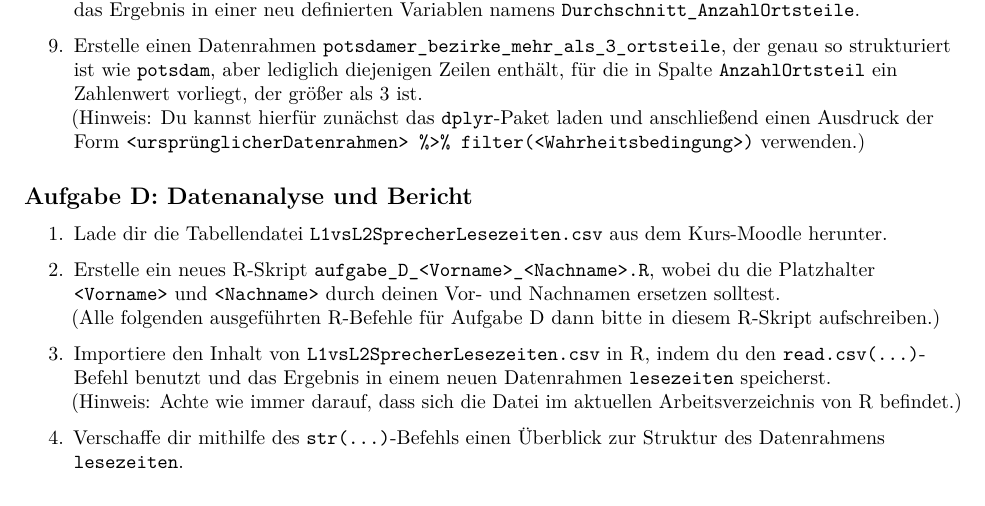
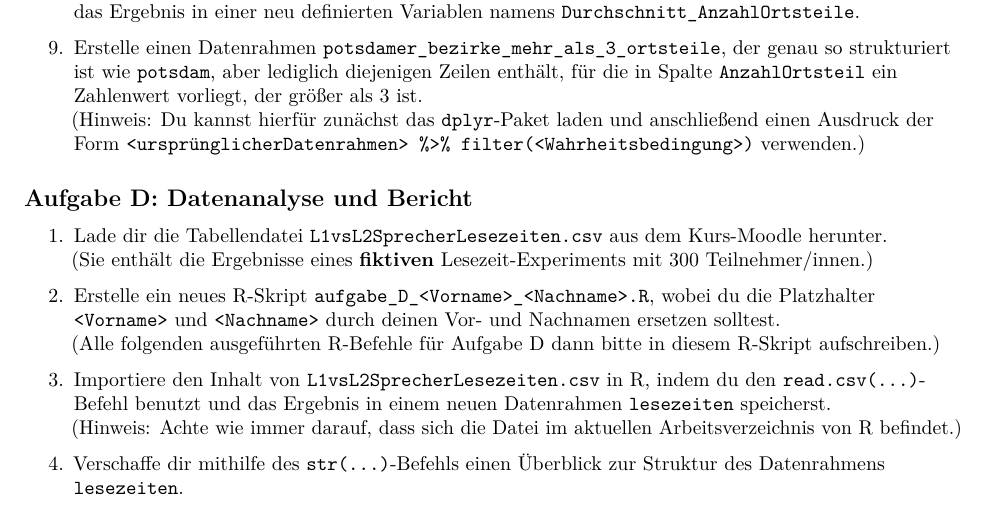
Before and after one commit to MixalhsB/wsa-kurs-uebungen, an R Markdown document (Uebung04/WSA_Uebung_04.Rmd): part of page 2 of 3, cut so that both start at the same text. The pictures show the output file Uebung04/WSA_Uebung_04.pdf that the author committed with the source.

Commit message:
clarified about data fictionality

```diff
--- a/Uebung04/WSA_Uebung_04.Rmd
+++ b/Uebung04/WSA_Uebung_04.Rmd
@@ -85,7 +85,8 @@ header-includes: |
 
 ## Aufgabe D: Datenanalyse und Bericht
 
-1. Lade dir die Tabellendatei `L1vsL2SprecherLesezeiten.csv` aus dem Kurs-Moodle herunter.
+1. Lade dir die Tabellendatei `L1vsL2SprecherLesezeiten.csv` aus dem Kurs-Moodle herunter.\newline
+   (Sie enthält die Ergebnisse eines **fiktiven** Lesezeit-Experiments mit 300 Teilnehmer/innen.)
 
 2. Erstelle ein neues R-Skript `aufgabe_D_<Vorname>_<Nachname>.R`, wobei du die Platzhalter `<Vorname>` und `<Nachname>` durch deinen Vor- und Nachnamen ersetzen solltest.\newline
    (Alle folgenden ausgeführten R-Befehle für Aufgabe D dann bitte in diesem R-Skript aufschreiben.)
```
Also changed, not shown: Uebung04/WSA_Uebung_04.pdf.
